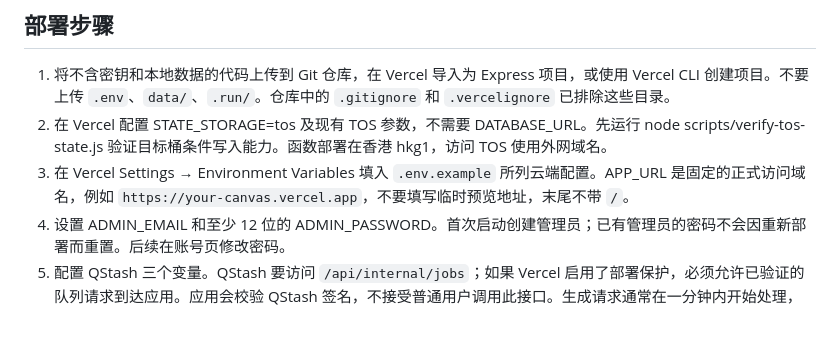
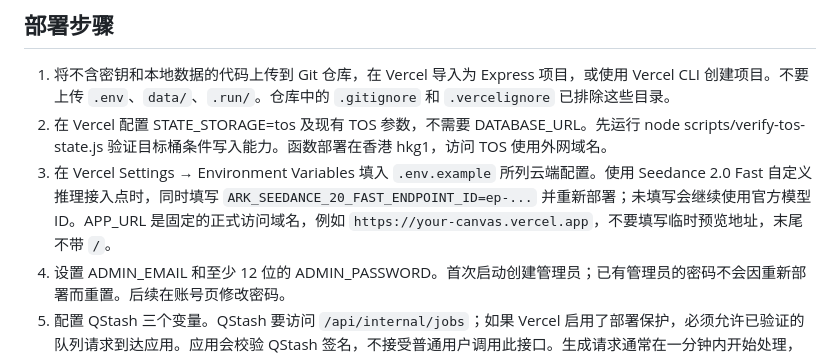
Before and after one commit to zzzgjj49/tapnow, a Markdown page: docs/vercel-deployment.md, the part around the change. GitHub-like rendering; blank space fills up the shorter version.

Commit message:
补充 Vercel 自定义接入点配置

```diff
--- a/docs/vercel-deployment.md
+++ b/docs/vercel-deployment.md
@@ -13,7 +13,7 @@
 
 1. 将不含密钥和本地数据的代码上传到 Git 仓库，在 Vercel 导入为 Express 项目，或使用 Vercel CLI 创建项目。不要上传 `.env`、`data/`、`.run/`。仓库中的 `.gitignore` 和 `.vercelignore` 已排除这些目录。
 2. 在 Vercel 配置 STATE_STORAGE=tos 及现有 TOS 参数，不需要 DATABASE_URL。先运行 node scripts/verify-tos-state.js 验证目标桶条件写入能力。函数部署在香港 hkg1，访问 TOS 使用外网域名。
-3. 在 Vercel Settings → Environment Variables 填入 `.env.example` 所列云端配置。APP_URL 是固定的正式访问域名，例如 `https://your-canvas.vercel.app`，不要填写临时预览地址，末尾不带 `/`。
+3. 在 Vercel Settings → Environment Variables 填入 `.env.example` 所列云端配置。使用 Seedance 2.0 Fast 自定义推理接入点时，同时填写 `ARK_SEEDANCE_20_FAST_ENDPOINT_ID=ep-...` 并重新部署；未填写会继续使用官方模型 ID。APP_URL 是固定的正式访问域名，例如 `https://your-canvas.vercel.app`，不要填写临时预览地址，末尾不带 `/`。
 4. 设置 ADMIN_EMAIL 和至少 12 位的 ADMIN_PASSWORD。首次启动创建管理员；已有管理员的密码不会因重新部署而重置。后续在账号页修改密码。
 5. 配置 QStash 三个变量。QStash 要访问 `/api/internal/jobs`；如果 Vercel 启用了部署保护，必须允许已验证的队列请求到达应用。应用会校验 QStash 签名，不接受普通用户调用此接口。生成请求通常在一分钟内开始处理，后台每次最多处理 4 个阶段；页面轮询只读取进度。
 6. 在 TOS 桶的“跨域访问”添加规则：允许来源为准确的 APP_URL；允许方法 PUT、GET、HEAD；允许请求头 `*`；可暴露响应头 ETag、Content-Length、Content-Type；缓存时间 3600。生产站点与本地测试站点需分别加入准确来源，保持桶私有。服务器 AK/SK 不会交给浏览器，浏览器只获得指定文件、指定分片的临时签名链接。
```
